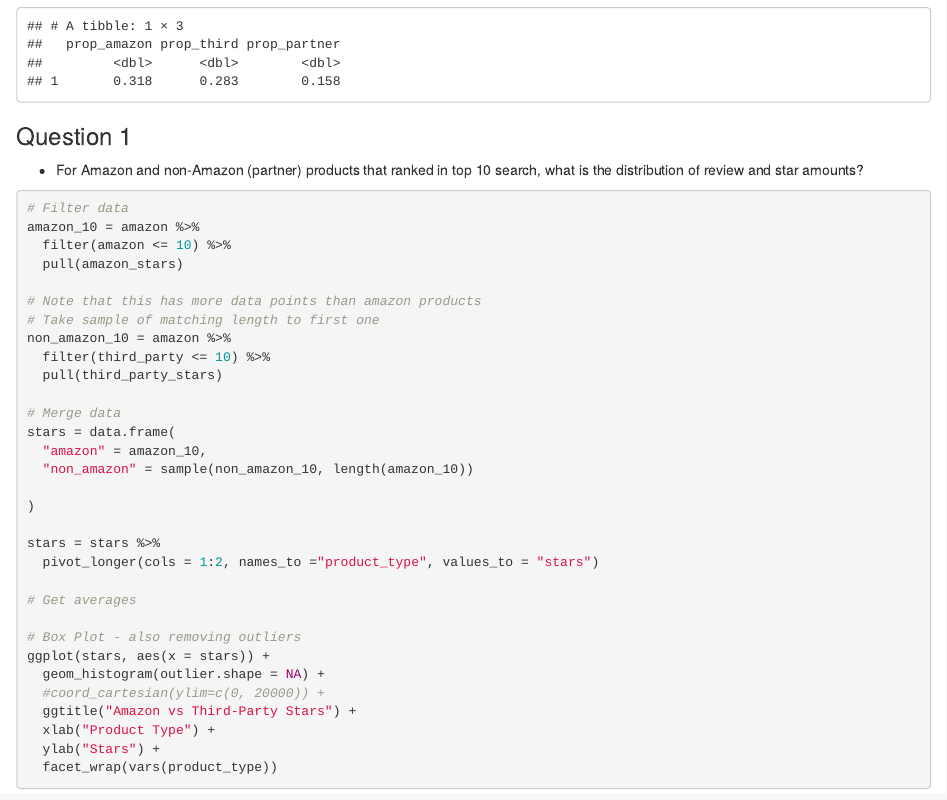
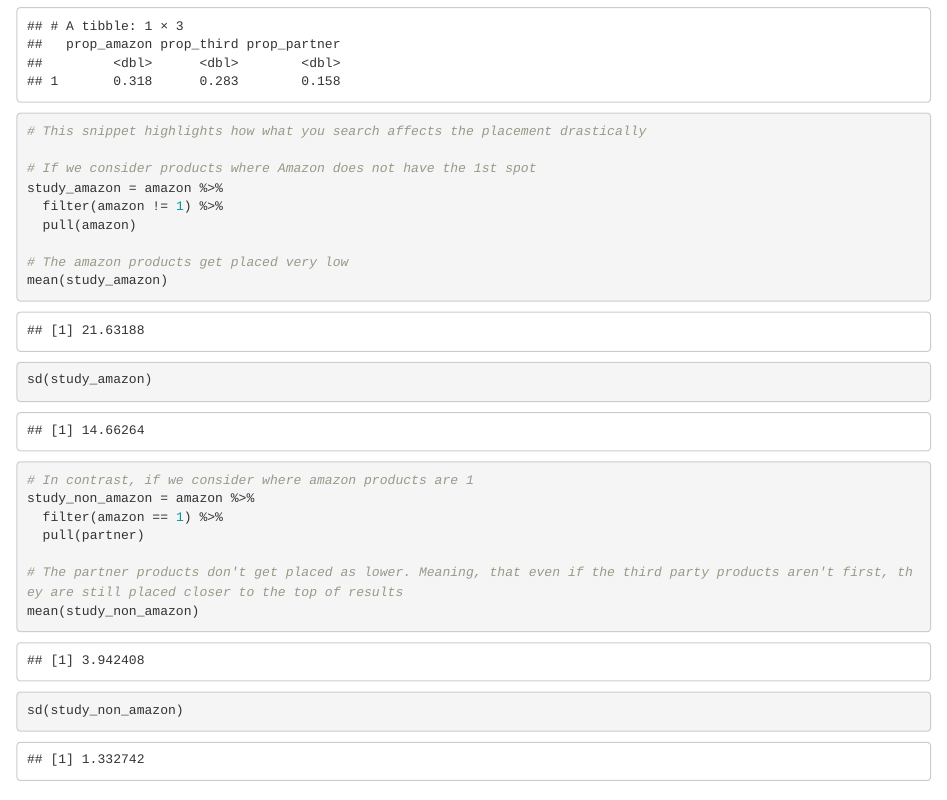
Before and after one commit to wusimon51/240project, an R Markdown document (main.Rmd): the page in a window 1100 px wide, from 1220 px down. Rendered offline with R 4.5, knitr and Pandoc, with nearby package versions; code that draws random numbers runs with fixed seeds of ours; some code elsewhere in the file could not run offline.

Commit message:
added preliminary study

````diff
--- a/main.Rmd
+++ b/main.Rmd
@@ -80,7 +80,29 @@
   prop_third = nrow(prop_third_party) / nrow(amazon),
   prop_partner = nrow(prop_partner) / nrow(amazon)
 )
+
+# This snippet highlights how what you search affects the placement drastically
+
+# If we consider products where Amazon does not have the 1st spot
+study_amazon = amazon %>%
+  filter(amazon != 1) %>%
+  pull(amazon)
+
+# The amazon products get placed very low
+mean(study_amazon)
+sd(study_amazon)
+
+
+# In contrast, if we consider where amazon products are 1
+study_non_amazon = amazon %>%
+  filter(amazon == 1) %>%
+  pull(partner)
+
+# The partner products don't get placed as lower. Meaning, that even if the third party products aren't first, they are still placed closer to the top of results
+mean(study_non_amazon)
+sd(study_non_amazon)
 ```
+
 
 ### Question 1
 - For Amazon and non-Amazon (partner) products that ranked in top 10 search, what is the distribution of review and star amounts?
````
Also changed, not shown: main.Rmd (1 more changed lines).
